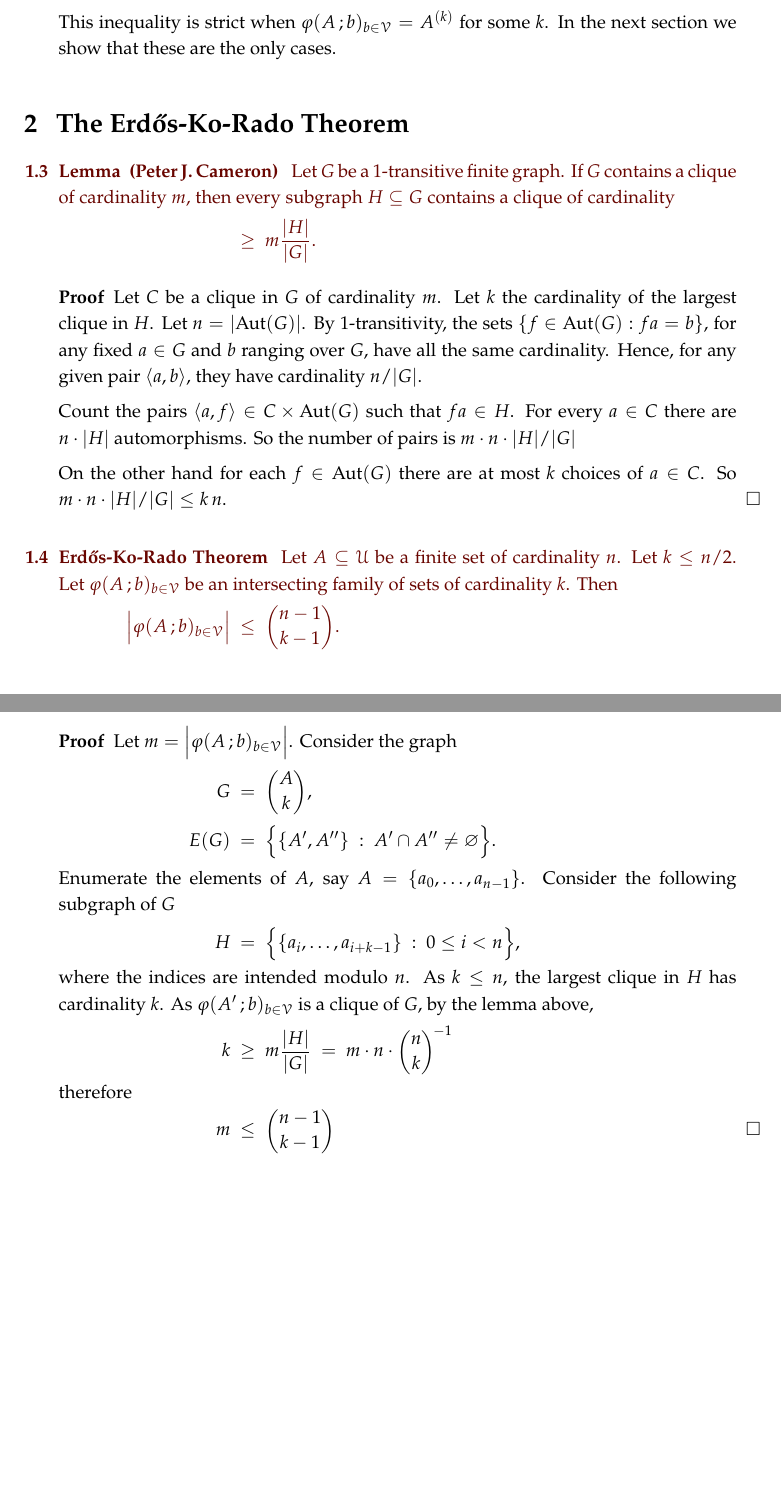
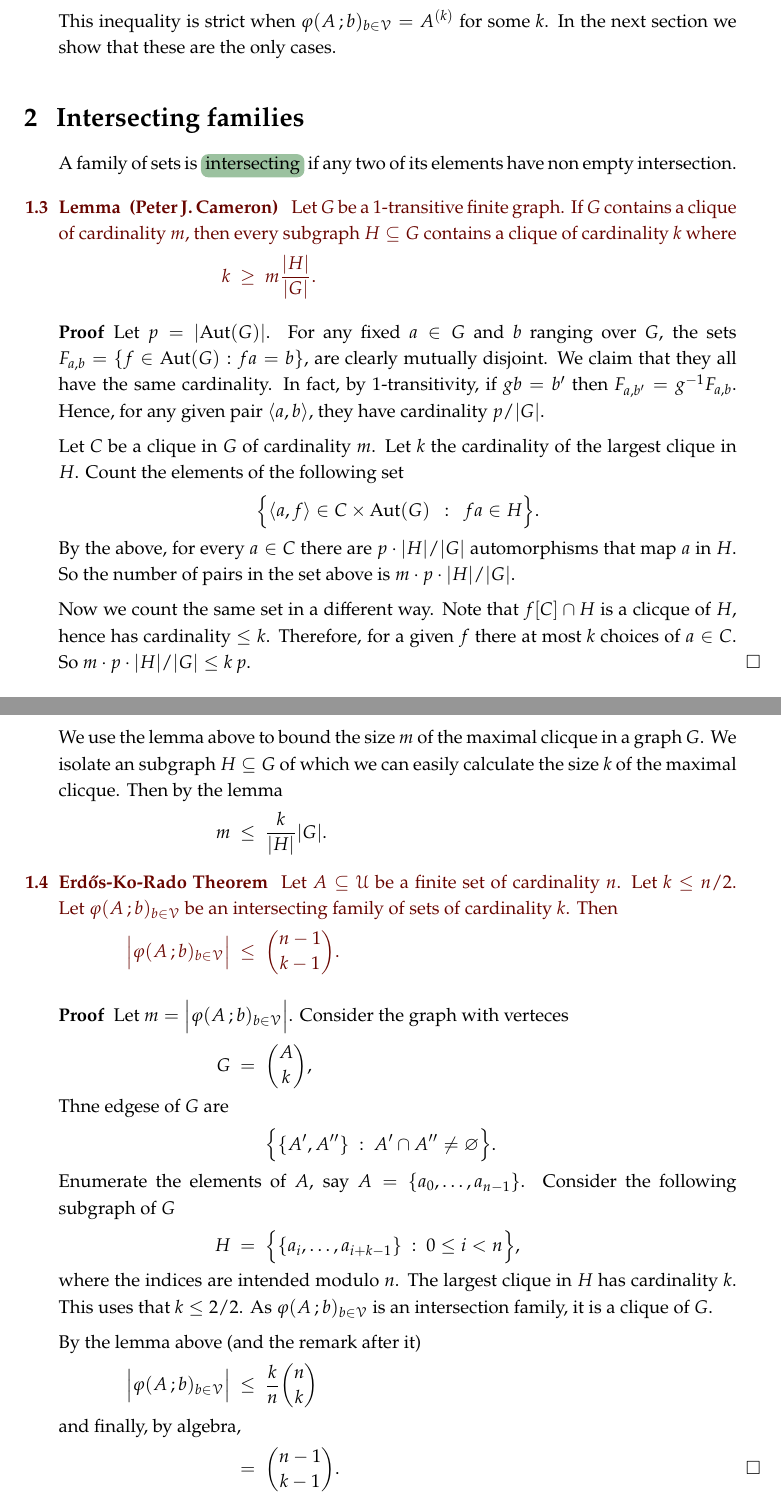
Before and after one commit to domenicozambella/scombinatorics, a LaTeX document (sperner.tex): two parts of pages 2 and 3 of 3, joined at a grey line, cut so that both start at the same text. Compiled offline with pdfLaTeX.

Commit message:
intersecting

```diff
--- a/sperner.tex
+++ b/sperner.tex
@@ -117,34 +117,47 @@ In the next section we show that these are the only cases.
 %%%%%%%%%%%%%%%%%%%%%%%
 %%%%%%%%%%%%%%%%%%%%%%%
 %%%%%%%%%%%%%%%%%%%%%%%
-\section{The Erd\H{o}s-Ko-Rado Theorem}\label{ErdosKoRado}
+\section{Intersecting families}\label{ErdosKoRado}
+
+A family of sets is \emph{intersecting\/} if any two of its elements have non empty intersection.
 
 \def\medrel#1{\parbox[t]{4ex}{$\displaystyle\hfil #1$}}
 \def\ceq#1#2#3{\parbox[t]{20ex}{$\displaystyle #1$}\medrel{#2}{$\displaystyle #3$}}
 
 \begin{lemma}[(Peter J.~Cameron)]
    Let $G$ be a $1$-transitive finite graph.
-   If $G$ contains a clique of cardinality $m$, then every subgraph $H\subseteq G$ contains a clique of cardinality
+   If $G$ contains a clique of cardinality $m$, then every subgraph $H\subseteq G$ contains a clique of cardinality $k$ where
 
-   \ceq{}{\ge}{m\frac{|H|}{|G|}.}
+   \ceq{\hfill k}{\ge}{m\frac{|H|}{|G|}.}
 \end{lemma}
 
 \begin{proof}
+   Let $p=|\Aut(G)|$.
+   For any fixed $a\in G$ and $b$ ranging over $G$, the sets $F_{a,b}=\{f\in\Aut(G): fa=b\}$, are clearly mutually disjoint.
+   We claim that they all have the same cardinality.
+   In fact, by $1$-transitivity, if $gb=b'$ then  $F_{a,b'}=g^{-1}F_{a,b}$.
+   Hence, for any given pair $\<a,b\>$, they have cardinality $p/|G|$.
+
    Let $C$ be a clique in $G$ of cardinality $m$.
    Let $k$ the cardinality of the largest clique in $H$.
-   Let $n=|\Aut(G)|$.
-   By $1$-transitivity, the sets $\{f\in\Aut(G): fa=b\}$, for any fixed $a\in G$ and $b$ ranging over $G$, have all the same cardinality.
-   Hence, for any given pair $\<a,b\>$, they have cardinality $n/|G|$.
+   Count the elements of the following set
 
-   Count the pairs $\<a,f\>\in C\times\Aut(G)$ such that $fa\in H$.
-   For every $a\in C$ there are $n\cdot|H|$ automorphisms.
-   So the number of pairs is $m\cdot n\cdot|H|/|G|$
+   \hfil$\Big\{\<a,f\>\in C\times\Aut(G)\ \ :\ \ fa\in H\Big\}$.
 
-   On the other hand for each $f\in\Aut(G)$ there are at most $k$ choices of $a\in C$.
-   So $m\cdot n\cdot|H|/|G|\le k\,n$.
+   By the above, for every $a\in C$ there are $p\cdot|H|/|G|$ automorphisms that map $a$ in $H$.
+   So the number of pairs in the set above is $m\cdot p\cdot|H|/|G|$.
+
+   Now we count the same set in a different way.
+   Note that $f[C]\cap H$ is a clicque of $H$, hence has cardinality $\le k$.
+   Therefore, for a given $f$ there at most $k$ choices of $a\in C$.
+   So $m\cdot p\cdot|H|/|G|\le k\,p$.
 \end{proof}
 
+We use the lemma above to bound the size $m$ of the maximal clicque in a graph $G$.
+We isolate an subgraph $H\subseteq G$ of which we can easily calculate the size $k$ of the maximal clicque.
+Then by the lemma
 
+\ceq{\hfill m}{\le}{\frac{k}{|H|}|G|.}
 
 \begin{void_thm}[Erd\H{o}s-Ko-Rado Theorem]
    Let $A\subseteq\U$ be a finite set of cardinality $n$.
@@ -157,11 +170,13 @@ In the next section we show that these are the only cases.
 
 \begin{proof}
    Let $m=\Big|\phi(A\,;b)_{b\in\V}\Big|$.
-   Consider the graph
+   Consider the graph with verteces
 
    \ceq{\hfill G}{=}{{A\choose k},}
 
-   \ceq{\hfill E(G)}{=}{\Big\{\{A',A''\}\ :\  A'\cap A''\neq\0\Big\}.}
+   Thne edgese of $G$ are
+
+   \ceq{}{}{\Big\{\{A',A''\}\ :\  A'\cap A''\neq\0\Big\}.}
 
    Enumerate the elements of $A$, say $A=\{a_0,\dots,a_{n-1}\}$.
    Consider the following subgraph of $G$
@@ -169,13 +184,16 @@ In the next section we show that these are the only cases.
    \ceq{\hfill H}{=}{\Big\{\{a_i,\dots,a_{i+k-1}\}\ :\  0\le i<n\Big\},}
 
    where the indices are intended modulo $n$.
-   As $k\le n$, the largest clique in $H$ has cardinality $k$.
-   As $\phi(A'\,;b)_{b\in\V}$ is a clique of $G$, by the lemma above,
+   The largest clique in $H$ has cardinality $k$.
+   This uses that $k\le 2/2$.
+   As $\phi(A\,;b)_{b\in\V}$ is an intersection family, it is a clique of $G$.
 
-   \ceq{\hfill k}{\ge}{m\frac{|H|}{|G|}}\medrel{=}$\displaystyle m\cdot n\cdot {n\choose k}^{\!-1}$
+   By the lemma above (and the remark after it)
 
-   therefore
+   \ceq{\hfill\Big|\phi(A\,;b)_{b\in\V}\Big|}{\le}{{\frac{k}{n}{n\choose k}}}
 
-   \ceq{\hfill m}{\le}{{n-1\choose k-1}}
+   and finally, by algebra,
+
+   \ceq{}{=}{{{n-1}\choose {k-1}}.}
 \end{proof}
 \end{document}
```
